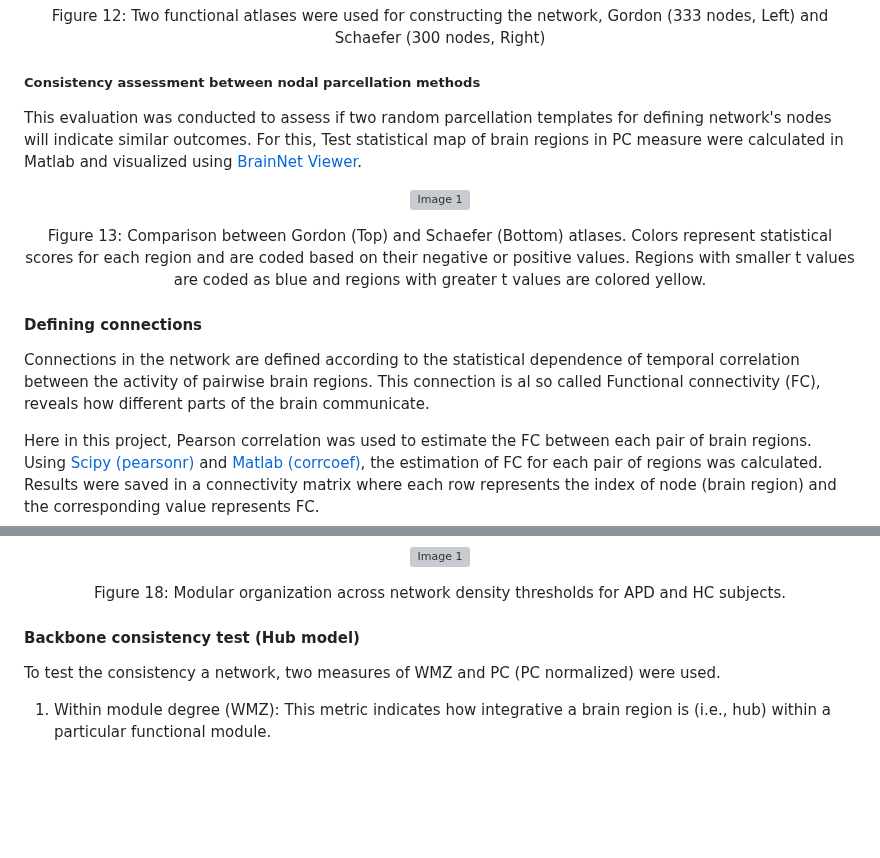
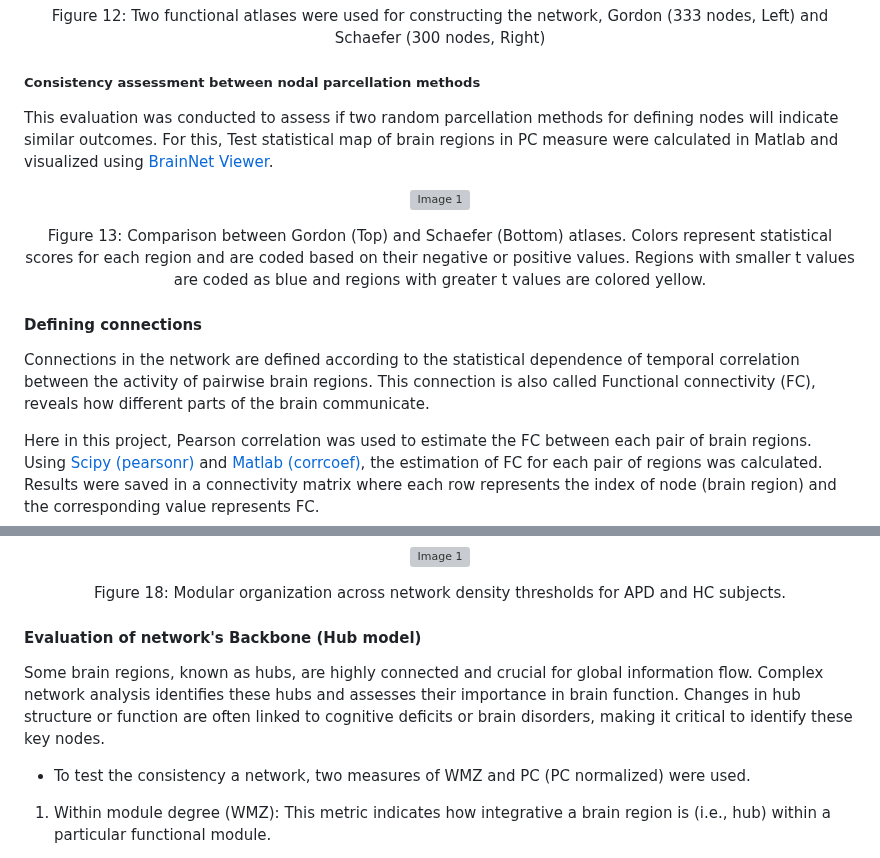
Before and after one commit to M31glx/APD-fMRI, a Markdown page: README.md, 2 parts joined by grey strips. GitHub-like rendering; blank space fills up the shorter version; grey boxes are pictures that could not be loaded.

```diff
--- a/README.md
+++ b/README.md
@@ -202,7 +204,7 @@ Figure 12: Two functional atlases were used for constructing the network, Gordon
 </p>
 
 ##### Consistency assessment between nodal parcellation methods
-This evaluation was conducted to assess if two random parcellation templates for defining network's nodes will indicate similar outcomes. For this, Test statistical map of brain regions in PC measure were calculated in Matlab and visualized using [BrainNet Viewer](https://uk.mathworks.com/matlabcentral/fileexchange/68881-brainnet-viewer).
+This evaluation was conducted to assess if two random parcellation methods for defining nodes will indicate similar outcomes. For this, Test statistical map of brain regions in PC measure were calculated in Matlab and visualized using [BrainNet Viewer](https://uk.mathworks.com/matlabcentral/fileexchange/68881-brainnet-viewer).
 
 <p align="center">
   <img src="img/parcel.jpg" alt="Image 1" width="600"/>
@@ -216,7 +218,7 @@ Figure 13: Comparison between Gordon (Top) and Schaefer (Bottom) atlases. Colors
 
 
 #### Defining connections
-Connections in the network are defined according to the statistical dependence of temporal correlation between the activity of pairwise brain regions. This connection is al so called Functional connectivity (FC), reveals how different parts of the brain communicate.
+Connections in the network are defined according to the statistical dependence of temporal correlation between the activity of pairwise brain regions. This connection is also called Functional connectivity (FC), reveals how different parts of the brain communicate.
 
 Here in this project, Pearson correlation was used to estimate the FC between each pair of brain regions. Using [Scipy (pearsonr)](https://docs.scipy.org/doc/scipy/reference/generated/scipy.stats.pearsonr.html) and [Matlab (corrcoef)](https://www.mathworks.com/help/matlab/ref/corrcoef.html), the estimation of FC for each pair of regions was calculated. Results were saved in a connectivity matrix where each row represents the index of node (brain region) and the corresponding value represents FC.
 
@@ -301,9 +294,10 @@ In order to assess whether the community (module) detection is consistent across
 Figure 18: Modular organization across network density thresholds for APD and HC subjects.
 </p>
 
-#### Backbone consistency test (Hub model)
+#### Evaluation of network's Backbone (Hub model)
+Some brain regions, known as hubs, are highly connected and crucial for global information flow. Complex network analysis identifies these hubs and assesses their importance in brain function. Changes in hub structure or function are often linked to cognitive deficits or brain disorders, making it critical to identify these key nodes.
 
-To test the consistency a network, two measures of WMZ and PC (PC normalized) were used.
+- To test the consistency a network, two measures of WMZ and PC (PC normalized) were used.
 
 1. Within module degree (WMZ): This metric indicates how integrative a brain region is (i.e., hub) within a particular functional module.
 
```
Also changed, not shown: other parts of README.md (+16 -23 lines).
